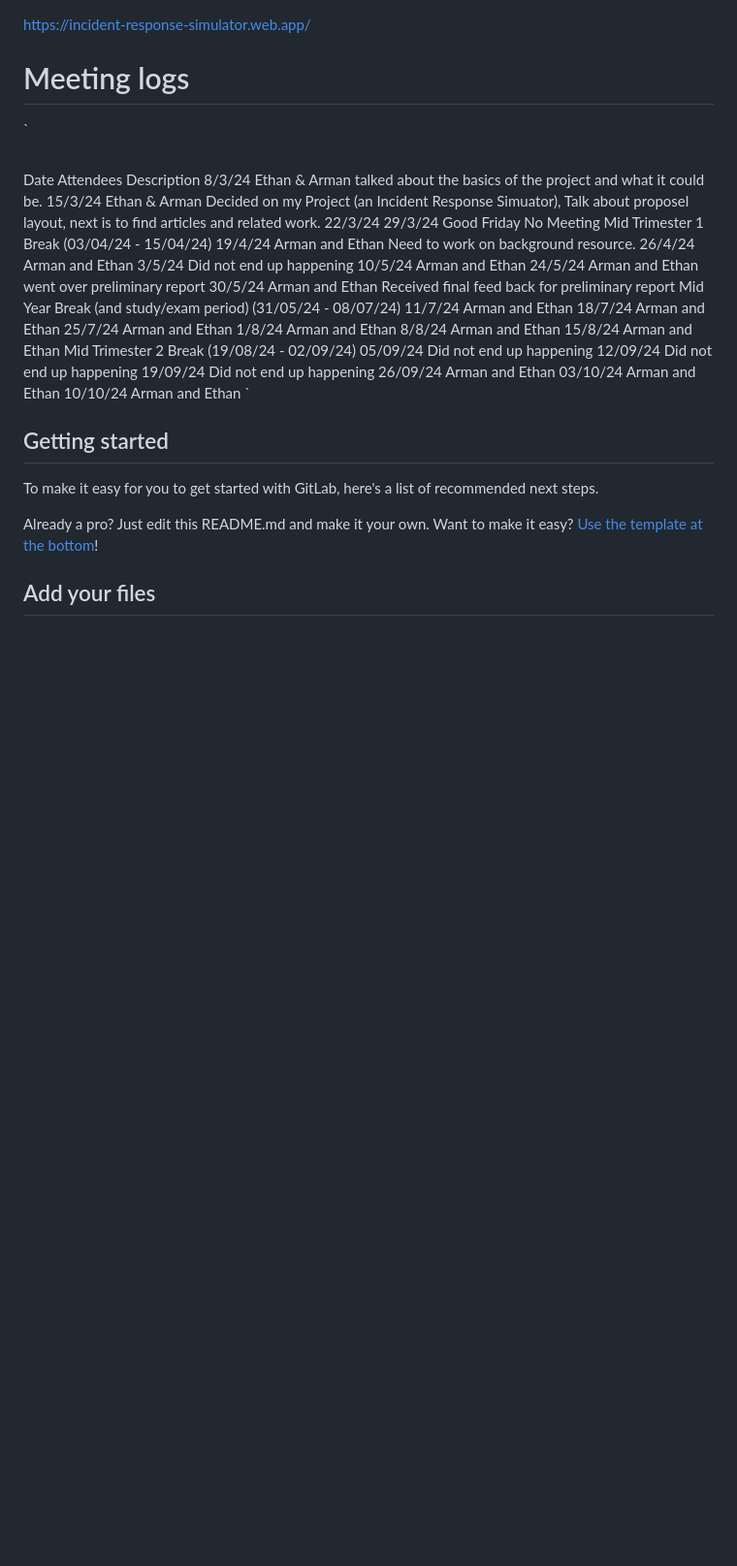
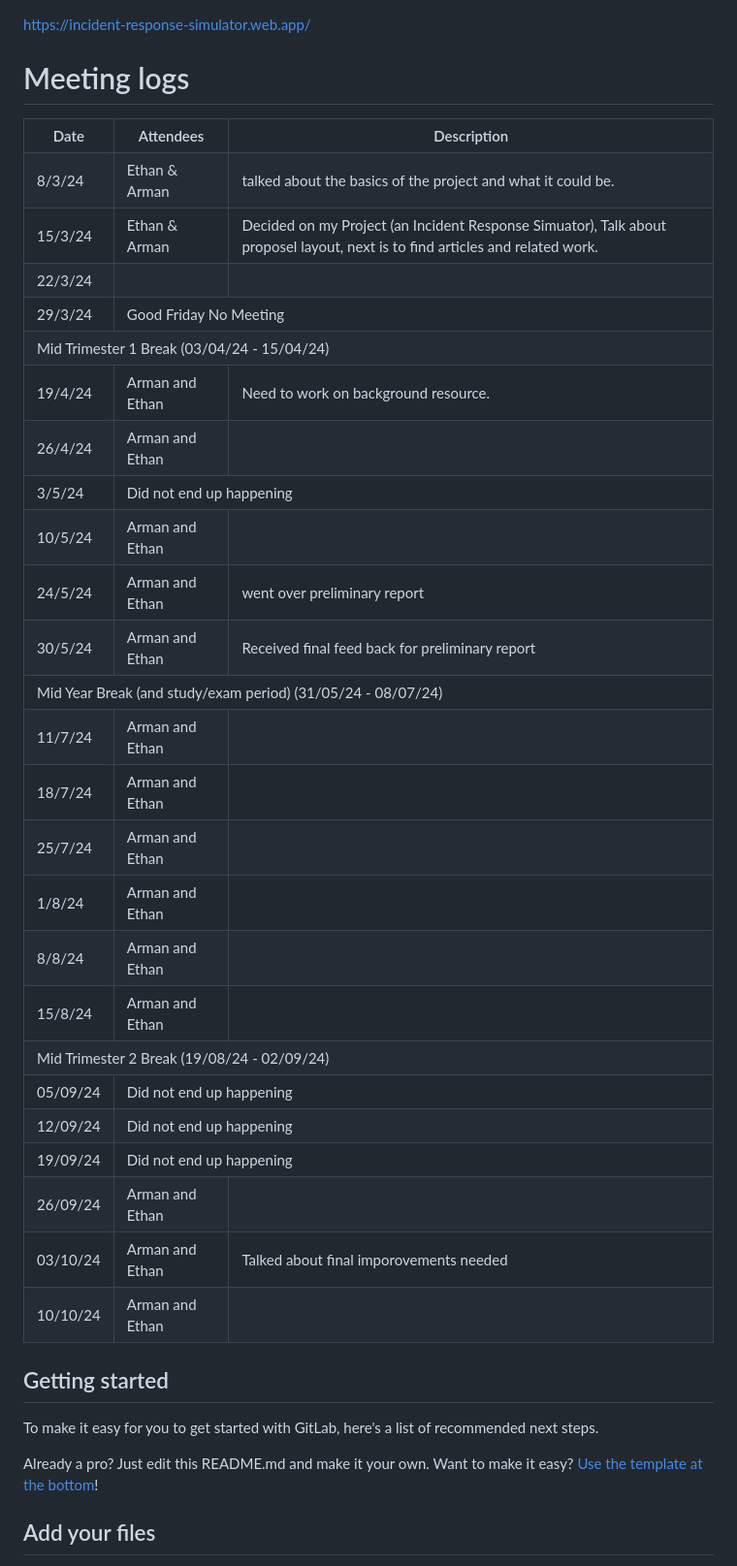
Before and after one commit to EthanWindle/Incident_Response_Simulator_Web_App, a Markdown page: README.md, the part around the change. Shown at 97% size. GitHub-like rendering; blank space fills up the shorter version.

```diff
--- a/README.md
+++ b/README.md
@@ -11,7 +11,7 @@ https://www.overleaf.com/project/66df65e20c25309cc94241a1
 https://incident-response-simulator.web.app/
 
 # Meeting logs
-`<table>
+<table>
   <tr>
     <th>Date</th>
     <th>Attendees</th>
@@ -125,14 +125,14 @@ https://incident-response-simulator.web.app/
   <tr>
     <td> 03/10/24 </td>
     <td> Arman and Ethan </td>
-    <td></td>
+    <td> Talked about final imporovements needed </td>
   </tr>
   <tr>
     <td> 10/10/24 </td>
     <td> Arman and Ethan </td>
     <td></td>
   </tr>
-</table>`
+</table>
 
 
 ## Getting started
```
